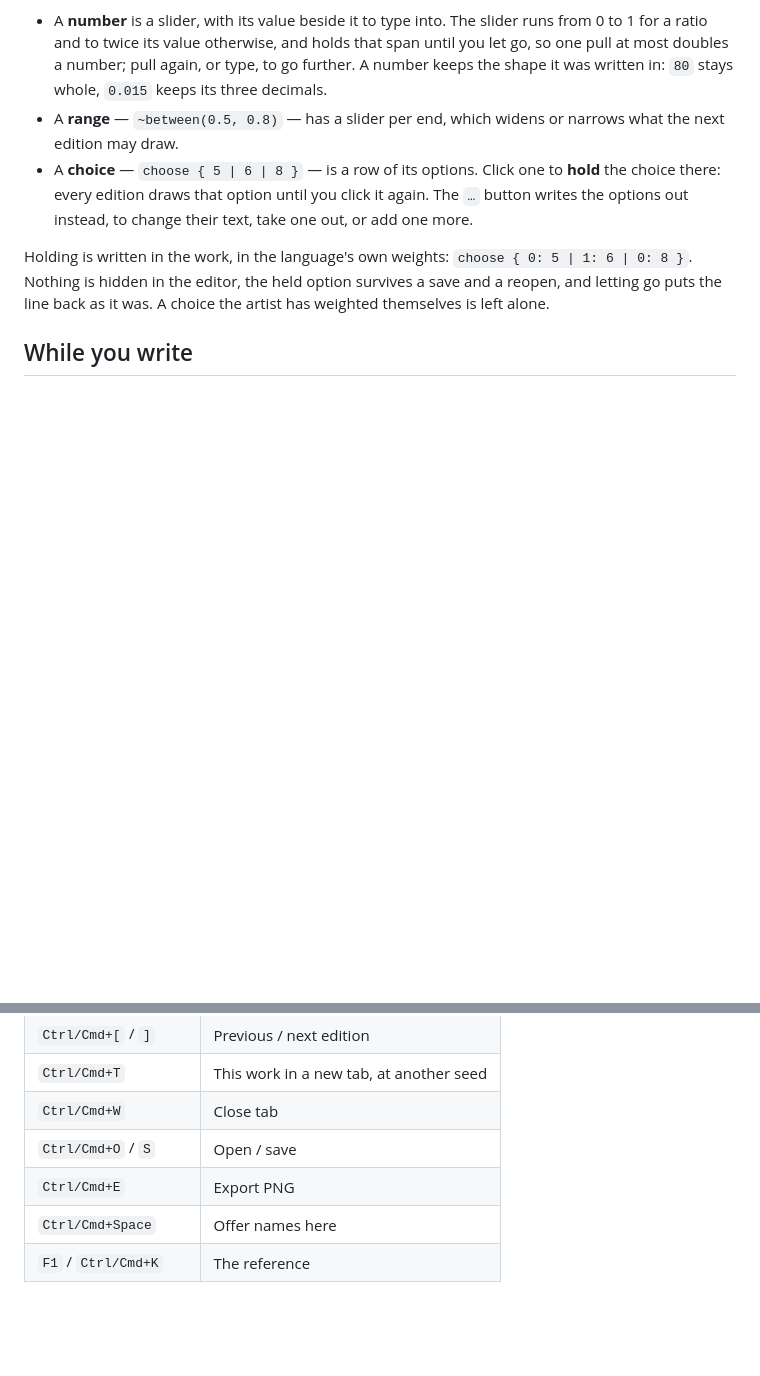
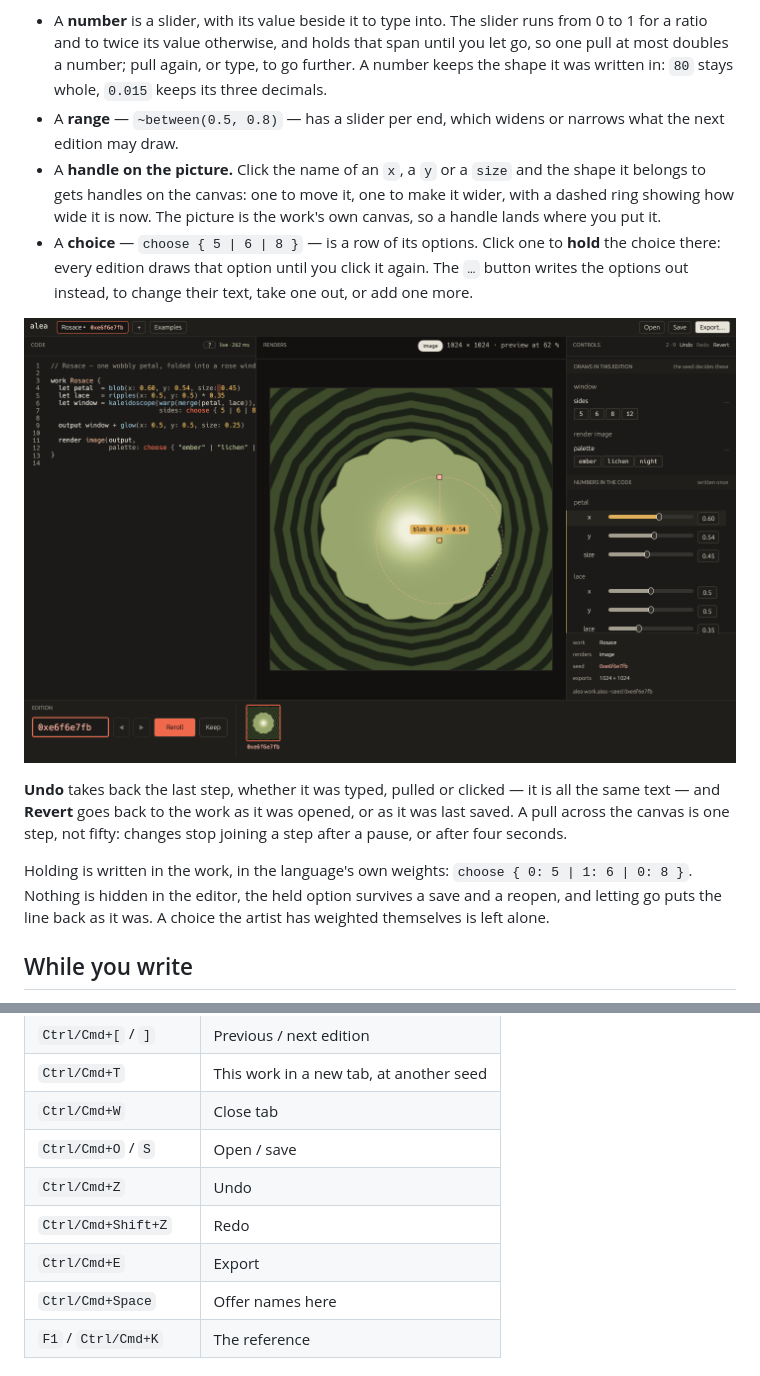
Before and after one commit to sudo-bngz/alea-ide, a Markdown page: README.md, 2 parts joined by grey strips. Drawn GitHub-style; pictures changed too: docs/handle.png (added); blank space fills up the shorter version.

```diff
--- a/README.md
+++ b/README.md
@@ -90,10 +90,21 @@ Clicking the name of a control shows you the piece of code it owns.
   `0.015` keeps its three decimals.
 - A **range** — `~between(0.5, 0.8)` — has a slider per end, which widens or
   narrows what the next edition may draw.
+- A **handle on the picture.** Click the name of an `x`, a `y` or a `size`
+  and the shape it belongs to gets handles on the canvas: one to move it,
+  one to make it wider, with a dashed ring showing how wide it is now. The
+  picture is the work's own canvas, so a handle lands where you put it.
 - A **choice** — `choose { 5 | 6 | 8 }` — is a row of its options. Click one
   to **hold** the choice there: every edition draws that option until you
   click it again. The `…` button writes the options out instead, to change
   their text, take one out, or add one more.
+
+![A shape with its handles on the canvas](docs/handle.png)
+
+**Undo** takes back the last step, whether it was typed, pulled or clicked —
+it is all the same text — and **Revert** goes back to the work as it was
+opened, or as it was last saved. A pull across the canvas is one step, not
+fifty: changes stop joining a step after a pause, or after four seconds.
 
 Holding is written in the work, in the language's own weights:
 `choose { 0: 5 | 1: 6 | 0: 8 }`. Nothing is hidden in the editor, the held
@@ -139,7 +150,9 @@ well as an image — the one to open to see a loop play.
 | `Ctrl/Cmd+T` | This work in a new tab, at another seed |
 | `Ctrl/Cmd+W` | Close tab |
 | `Ctrl/Cmd+O` / `S` | Open / save |
-| `Ctrl/Cmd+E` | Export PNG |
+| `Ctrl/Cmd+Z` | Undo |
+| `Ctrl/Cmd+Shift+Z` | Redo |
+| `Ctrl/Cmd+E` | Export |
 | `Ctrl/Cmd+Space` | Offer names here |
 | `F1` / `Ctrl/Cmd+K` | The reference |
 
```
Also changed, not shown: 3 other files.
